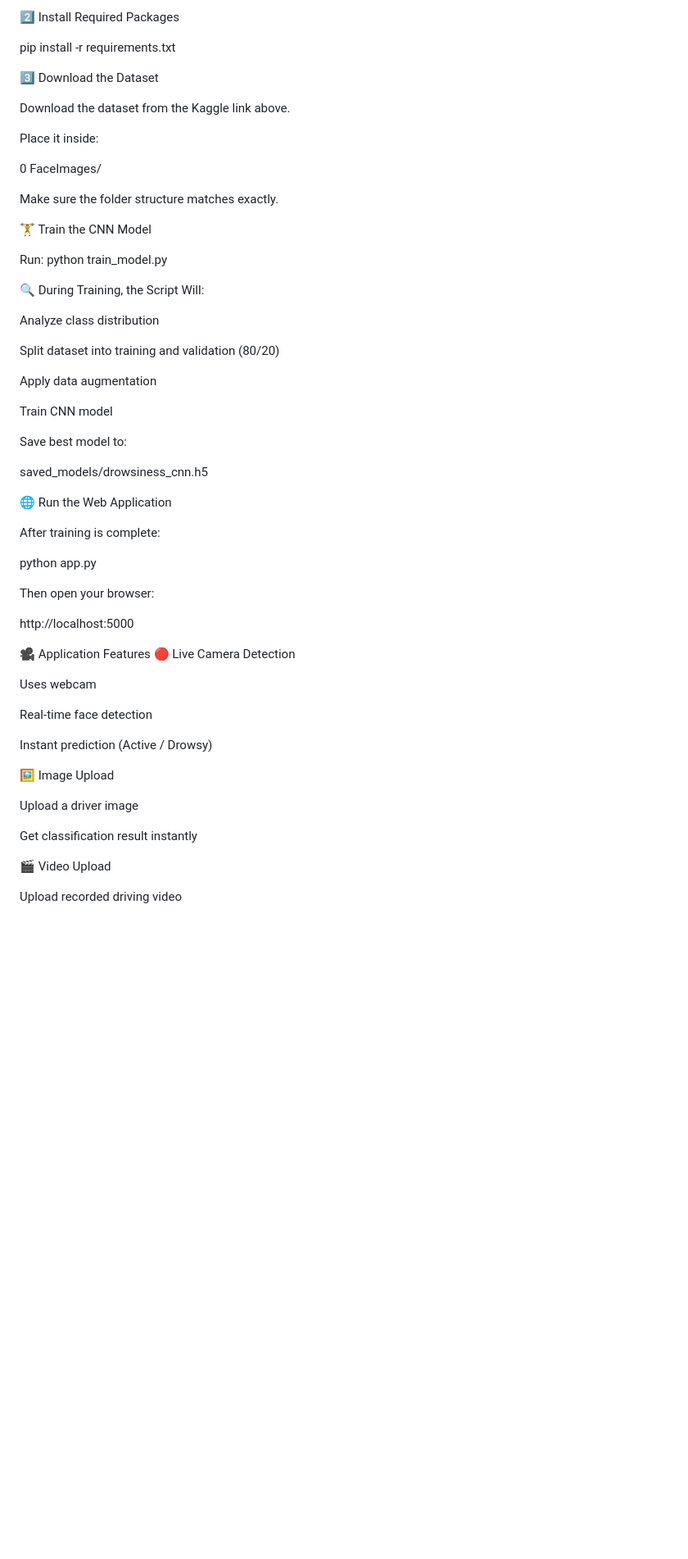
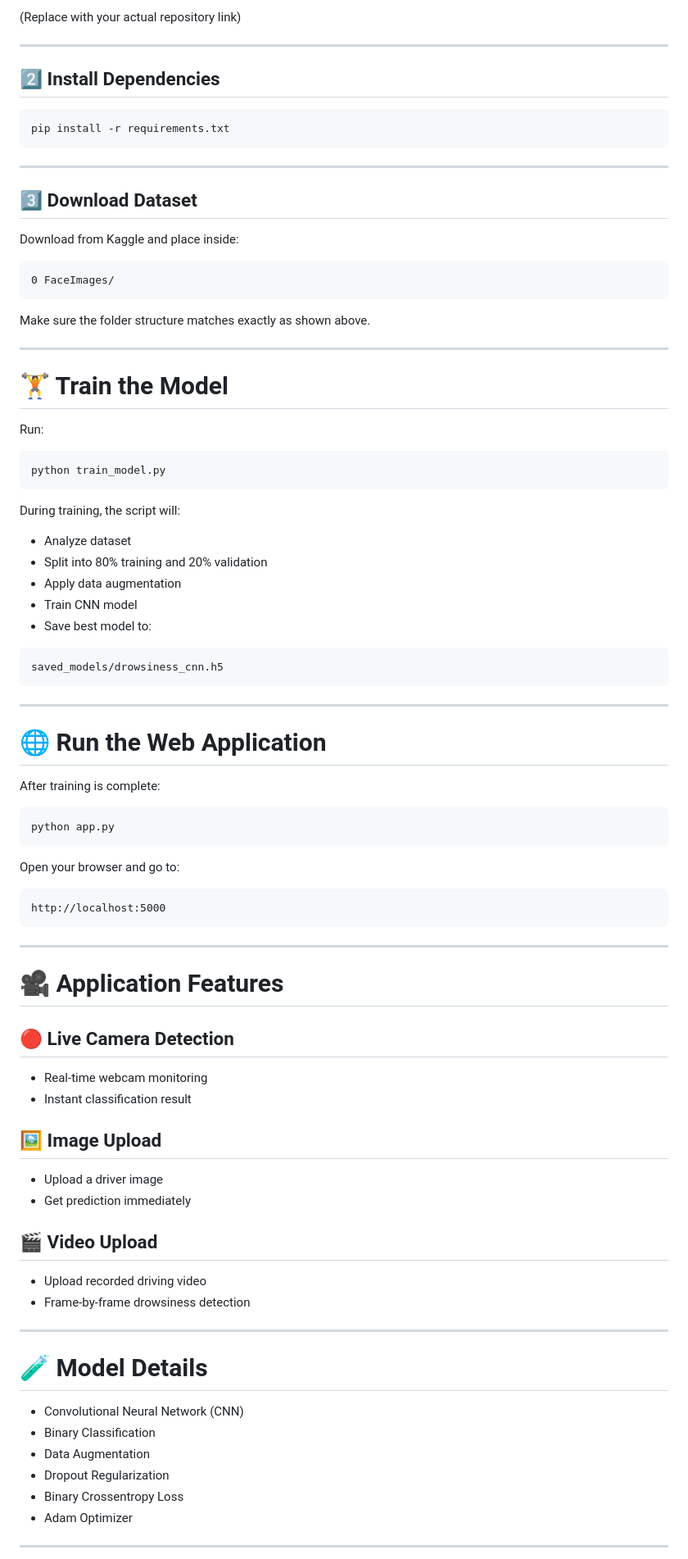
Before and after one commit to Sanjay83174/Driver-Drowsiness-Detection-System, a Markdown page: README.md, the part around one of its changes. Shown at 82% size. Rendered like a GitHub page; blank space fills up the shorter version.

````diff
--- a/README.md
+++ b/README.md
@@ -90,63 +91,90 @@ cd driver-drowsiness-detection
 
-2️⃣ Install Required Packages
+(Replace with your actual repository link)
 
+---
+
+## 2️⃣ Install Dependencies
+
+```bash
 pip install -r requirements.txt
+```
 
-3️⃣ Download the Dataset
+---
 
-Download the dataset from the Kaggle link above.
+## 3️⃣ Download Dataset
 
-Place it inside:
+Download from Kaggle and place inside:
 
+```
 0 FaceImages/
+```
 
-Make sure the folder structure matches exactly.
+Make sure the folder structure matches exactly as shown above.
 
-🏋️ Train the CNN Model
+---
+
+# 🏋️ Train the Model
 
 Run:
+
+```bash
 python train_model.py
+```
 
-🔍 During Training, the Script Will:
+During training, the script will:
 
-Analyze class distribution
+- Analyze dataset
+- Split into 80% training and 20% validation
+- Apply data augmentation
+- Train CNN model
+- Save best model to:
 
-Split dataset into training and validation (80/20)
+```
+saved_models/drowsiness_cnn.h5
+```
 
-Apply data augmentation
+---
 
-Train CNN model
-
-Save best model to:
-
-saved_models/drowsiness_cnn.h5
-
-🌐 Run the Web Application
+# 🌐 Run the Web Application
 
 After training is complete:
 
+```bash
 python app.py
+```
 
-Then open your browser:
+Open your browser and go to:
 
+```
 http://localhost:5000
+```
 
-🎥 Application Features
-🔴 Live Camera Detection
+---
 
-Uses webcam
+# 🎥 Application Features
 
-Real-time face detection
+## 🔴 Live Camera Detection
+- Real-time webcam monitoring
+- Instant classification result
 
-Instant prediction (Active / Drowsy)
+## 🖼️ Image Upload
+- Upload a driver image
+- Get prediction immediately
 
-🖼️ Image Upload
+## 🎬 Video Upload
+- Upload recorded driving video
+- Frame-by-frame drowsiness detection
 
-Upload a driver image
+---
 
-Get classification result instantly
+# 🧪 Model Details
 
-🎬 Video Upload
+- Convolutional Neural Network (CNN)
+- Binary Classification
+- Data Augmentation
+- Dropout Regularization
+- Binary Crossentropy Loss
+- Adam Optimizer
 
-Upload recorded driving video
+---
 
````
Also changed, not shown: other parts of README.md (+57 -81 lines).
